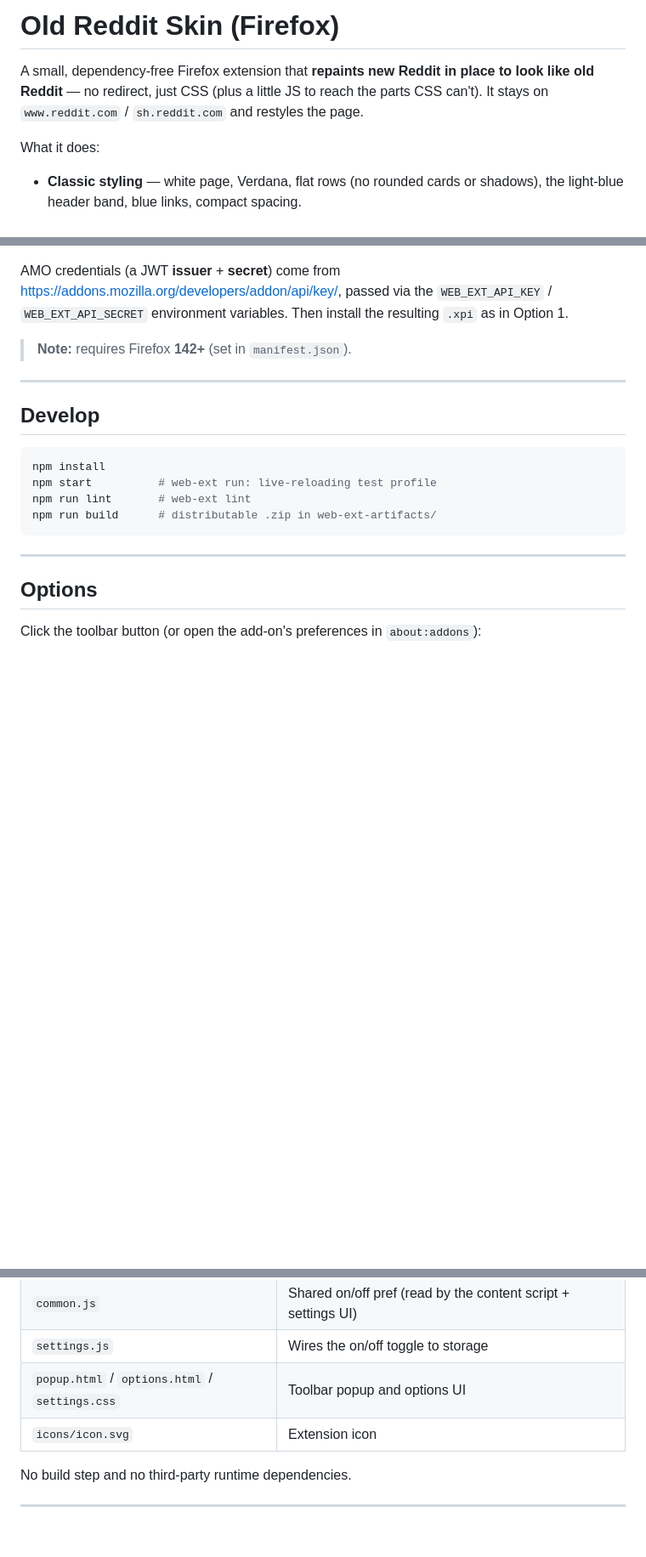
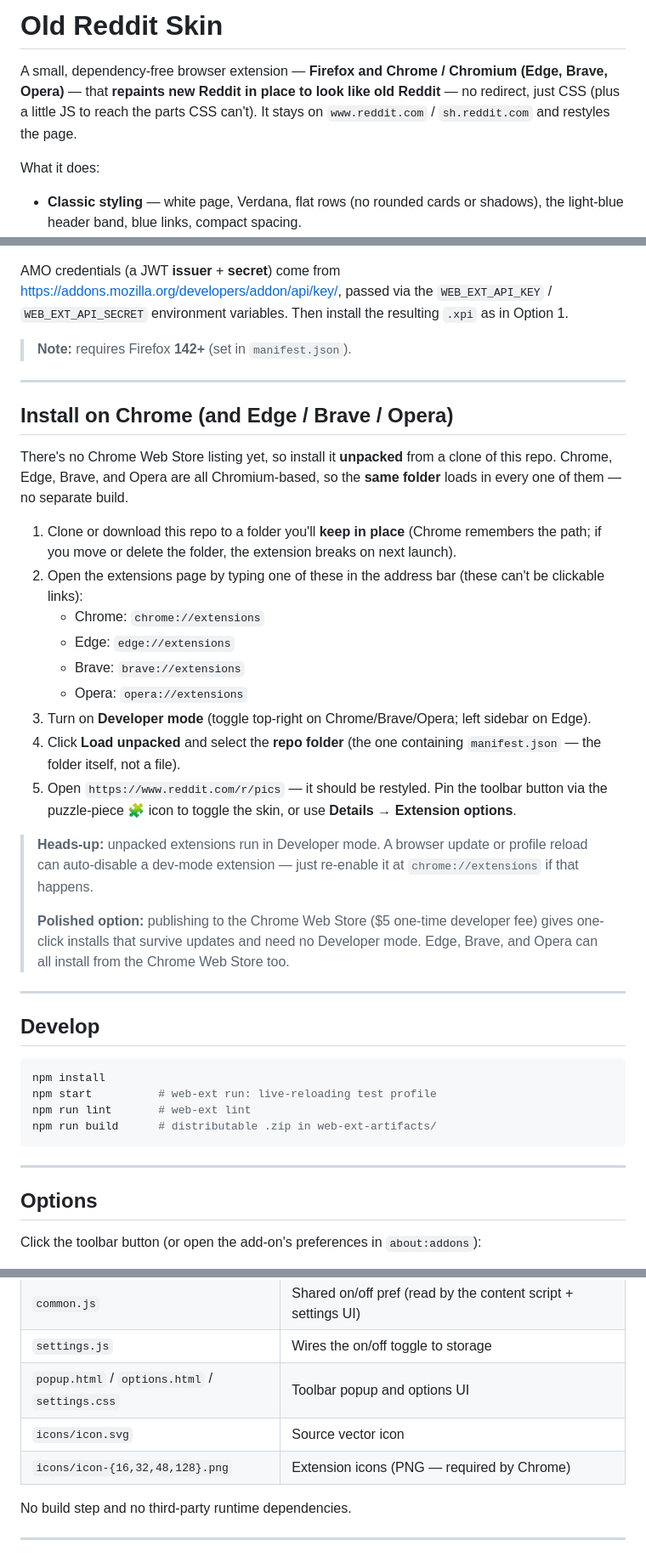
Before and after one commit to mkornreich/old_reddit, a Markdown page: README.md, 3 parts joined by grey strips. Shown at 85% size. Drawn GitHub-style; blank space fills up the shorter version.

Commit message:
Add Chrome / Chromium support (v2.1.0)
Chrome rejects SVG manifest icons, so add PNG icons (16/32/48/128) and
point the manifest + action at them. One manifest now serves both Firefox
and Chrome/Edge/Brave/Opera; the JS already used the chrome/browser shim.
Verified Chrome parses/packs the manifest. README gains a 'Load unpacked'
Chrome install section.

Co-Authored-By: Claude Opus 4.8 <noreply@anthropic.com>

````diff
--- a/README.md
+++ b/README.md
@@ -1,8 +1,9 @@
-# Old Reddit Skin (Firefox)
+# Old Reddit Skin
 
-A small, dependency-free Firefox extension that **repaints new Reddit in place to
-look like old Reddit** — no redirect, just CSS (plus a little JS to reach the parts
-CSS can't). It stays on `www.reddit.com` / `sh.reddit.com` and restyles the page.
+A small, dependency-free browser extension — **Firefox and Chrome / Chromium
+(Edge, Brave, Opera)** — that **repaints new Reddit in place to look like old
+Reddit** — no redirect, just CSS (plus a little JS to reach the parts CSS can't). It
+stays on `www.reddit.com` / `sh.reddit.com` and restyles the page.
 
 What it does:
 
@@ -82,6 +83,38 @@ resulting `.xpi` as in Option 1.
 
 ---
 
+## Install on Chrome (and Edge / Brave / Opera)
+
+There's no Chrome Web Store listing yet, so install it **unpacked** from a clone of
+this repo. Chrome, Edge, Brave, and Opera are all Chromium-based, so the **same
+folder** loads in every one of them — no separate build.
+
+1. Clone or download this repo to a folder you'll **keep in place** (Chrome
+   remembers the path; if you move or delete the folder, the extension breaks on
+   next launch).
+2. Open the extensions page by typing one of these in the address bar (these
+   can't be clickable links):
+   - Chrome: `chrome://extensions`
+   - Edge: `edge://extensions`
+   - Brave: `brave://extensions`
+   - Opera: `opera://extensions`
+3. Turn on **Developer mode** (toggle top-right on Chrome/Brave/Opera; left sidebar on Edge).
+4. Click **Load unpacked** and select the **repo folder** (the one containing
+   `manifest.json` — the folder itself, not a file).
+5. Open `https://www.reddit.com/r/pics` — it should be restyled. Pin the toolbar
+   button via the puzzle-piece 🧩 icon to toggle the skin, or use **Details →
+   Extension options**.
+
+> **Heads-up:** unpacked extensions run in Developer mode. A browser update or
+> profile reload can auto-disable a dev-mode extension — just re-enable it at
+> `chrome://extensions` if that happens.
+>
+> **Polished option:** publishing to the Chrome Web Store ($5 one-time developer
+> fee) gives one-click installs that survive updates and need no Developer mode.
+> Edge, Brave, and Opera can all install from the Chrome Web Store too.
+
+---
+
 ## Develop
 
 ```bash
@@ -134,7 +167,8 @@ buttons, and hide-classes with no reload.
 | `common.js` | Shared on/off pref (read by the content script + settings UI) |
 | `settings.js` | Wires the on/off toggle to storage |
 | `popup.html` / `options.html` / `settings.css` | Toolbar popup and options UI |
-| `icons/icon.svg` | Extension icon |
+| `icons/icon.svg` | Source vector icon |
+| `icons/icon-{16,32,48,128}.png` | Extension icons (PNG — required by Chrome) |
 
 No build step and no third-party runtime dependencies.
 
````
Also changed, not shown: icons/icon-128.png (added), icons/icon-16.png (added), icons/icon-32.png (added), icons/icon-48.png (added), 2 other files.
